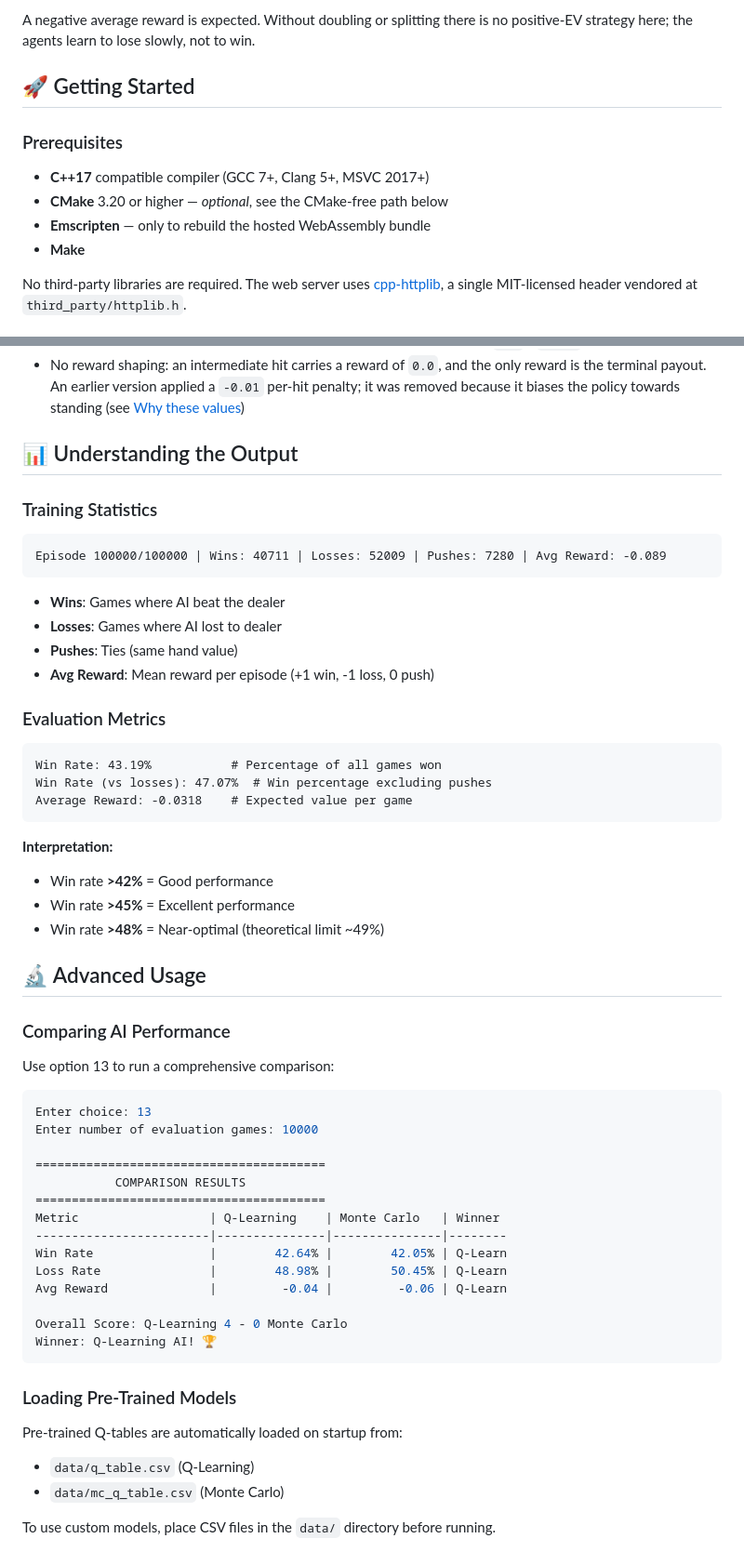
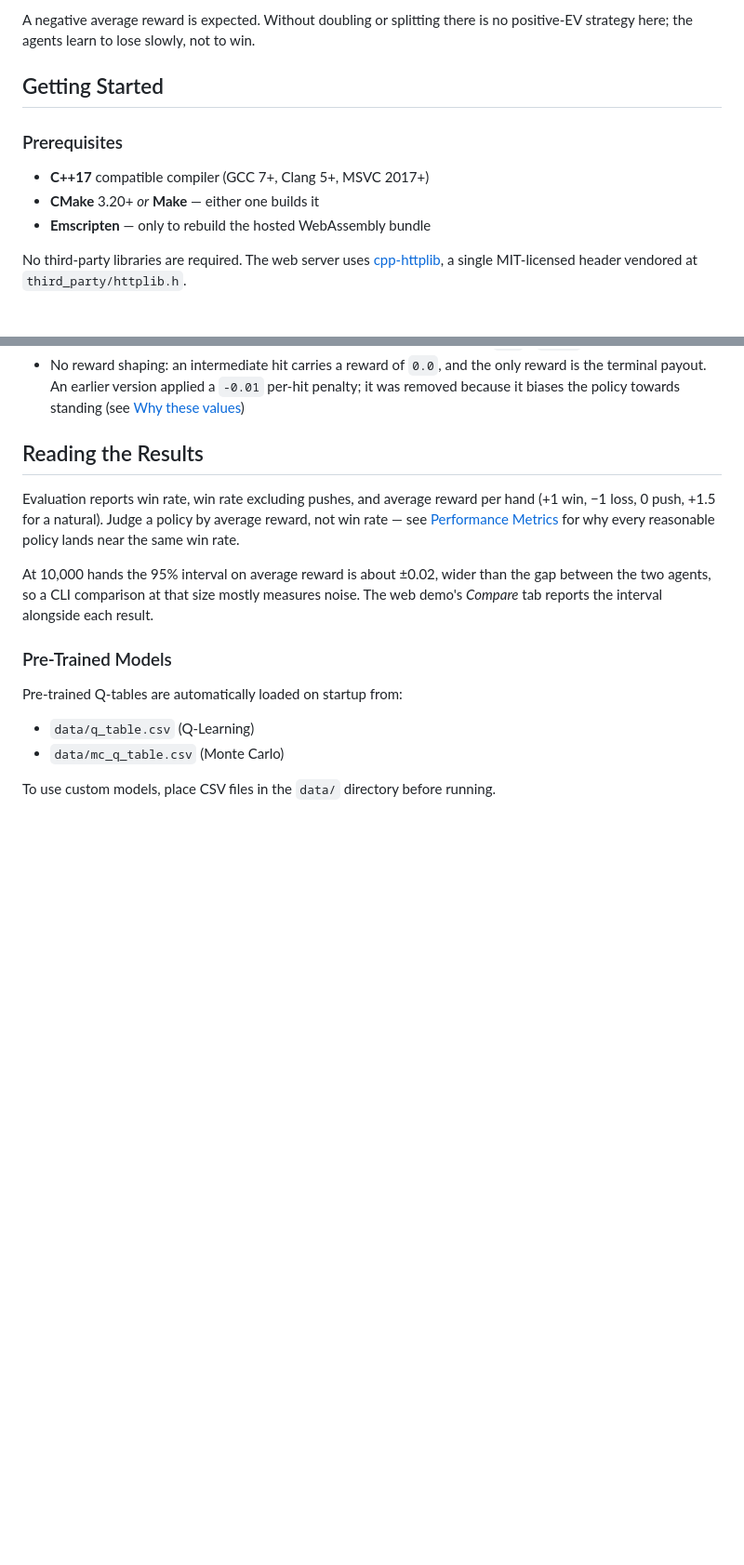
Before and after one commit to upishanker/blackjack-ai, a Markdown page: README.md, 2 parts joined by grey strips. Shown at 93% size. Drawn GitHub-style; blank space fills up the shorter version.

````diff
--- a/README.md
+++ b/README.md
@@ -65,14 +49,13 @@ visited states (soft hands get ~3,000 visits where hard 16 gets ~80,000).
 A negative average reward is expected. Without doubling or splitting there is no
 positive-EV strategy here; the agents learn to lose slowly, not to win.
 
-## 🚀 Getting Started
+## Getting Started
 
 ### Prerequisites
 
 - **C++17** compatible compiler (GCC 7+, Clang 5+, MSVC 2017+)
-- **CMake** 3.20 or higher — *optional*, see the CMake-free path below
+- **CMake** 3.20+ *or* **Make** — either one builds it
 - **Emscripten** — only to rebuild the hosted WebAssembly bundle
-- **Make**
 
 No third-party libraries are required. The web server uses
 [cpp-httplib](https://github.com/yhirose/cpp-httplib), a single MIT-licensed
@@ -349,56 +273,19 @@ Current implementation:
   penalty; it was removed because it biases the policy towards standing (see
   [Why these values](#why-these-values))
 
-## 📊 Understanding the Output
+## Reading the Results
 
-### Training Statistics
+Evaluation reports win rate, win rate excluding pushes, and average reward per
+hand (+1 win, −1 loss, 0 push, +1.5 for a natural). Judge a policy by average
+reward, not win rate — see [Performance Metrics](#performance-metrics) for why
+every reasonable policy lands near the same win rate.
 
-```
-Episode 100000/100000 | Wins: 40711 | Losses: 52009 | Pushes: 7280 | Avg Reward: -0.089
-```
+At 10,000 hands the 95% interval on average reward is about ±0.02, wider than
+the gap between the two agents, so a CLI comparison at that size mostly
+measures noise. The web demo's *Compare* tab reports the interval alongside
+each result.
 
-- **Wins**: Games where AI beat the dealer
-- **Losses**: Games where AI lost to dealer
-- **Pushes**: Ties (same hand value)
-- **Avg Reward**: Mean reward per episode (+1 win, -1 loss, 0 push)
-
-### Evaluation Metrics
-
-```
-Win Rate: 43.19%           # Percentage of all games won
-Win Rate (vs losses): 47.07%  # Win percentage excluding pushes
-Average Reward: -0.0318    # Expected value per game
-```
-
-**Interpretation:**
-- Win rate **>42%** = Good performance
-- Win rate **>45%** = Excellent performance
-- Win rate **>48%** = Near-optimal (theoretical limit ~49%)
-
-## 🔬 Advanced Usage
-
-### Comparing AI Performance
-
-Use option 13 to run a comprehensive comparison:
-
-```bash
-Enter choice: 13
-Enter number of evaluation games: 10000
-
-========================================
-           COMPARISON RESULTS
-========================================
-Metric                  | Q-Learning    | Monte Carlo   | Winner
-------------------------|---------------|---------------|--------
-Win Rate                |        42.64% |        42.05% | Q-Learn
-Loss Rate               |        48.98% |        50.45% | Q-Learn
-Avg Reward              |         -0.04 |         -0.06 | Q-Learn
-
-Overall Score: Q-Learning 4 - 0 Monte Carlo
-Winner: Q-Learning AI! 🏆
-```
-
-### Loading Pre-Trained Models
+### Pre-Trained Models
 
 Pre-trained Q-tables are automatically loaded on startup from:
 - `data/q_table.csv` (Q-Learning)
````
Also changed, not shown: other parts of README.md (+25 -100 lines).
